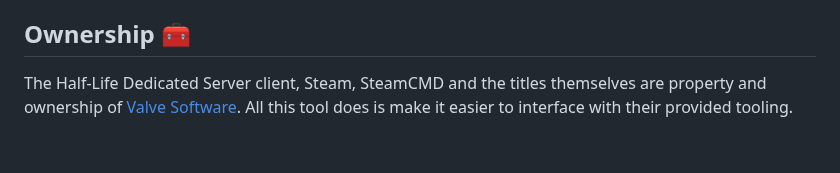
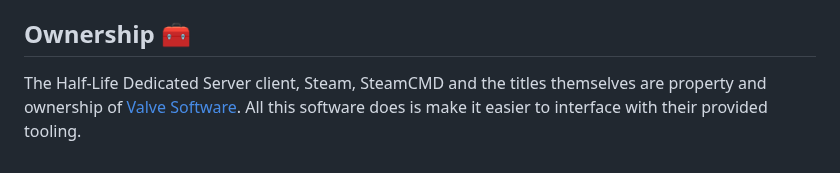
Before and after one commit to JamesIves/hlds-docker, a Markdown page: README.md, the part around the change. Rendered like a GitHub page.

Commit message:
docs: improve verbiage slightly

```diff
--- a/README.md
+++ b/README.md
@@ -112,4 +112,4 @@ Additionally, you can customize the server by manually building the images and m
 
 ## Ownership 🧰
 
-The Half-Life Dedicated Server client, Steam, SteamCMD and the titles themselves are property and ownership of [Valve Software](https://valvesoftware.com). All this tool does is make it easier to interface with their provided tooling.
+The Half-Life Dedicated Server client, Steam, SteamCMD and the titles themselves are property and ownership of [Valve Software](https://valvesoftware.com). All this software does is make it easier to interface with their provided tooling.
```
